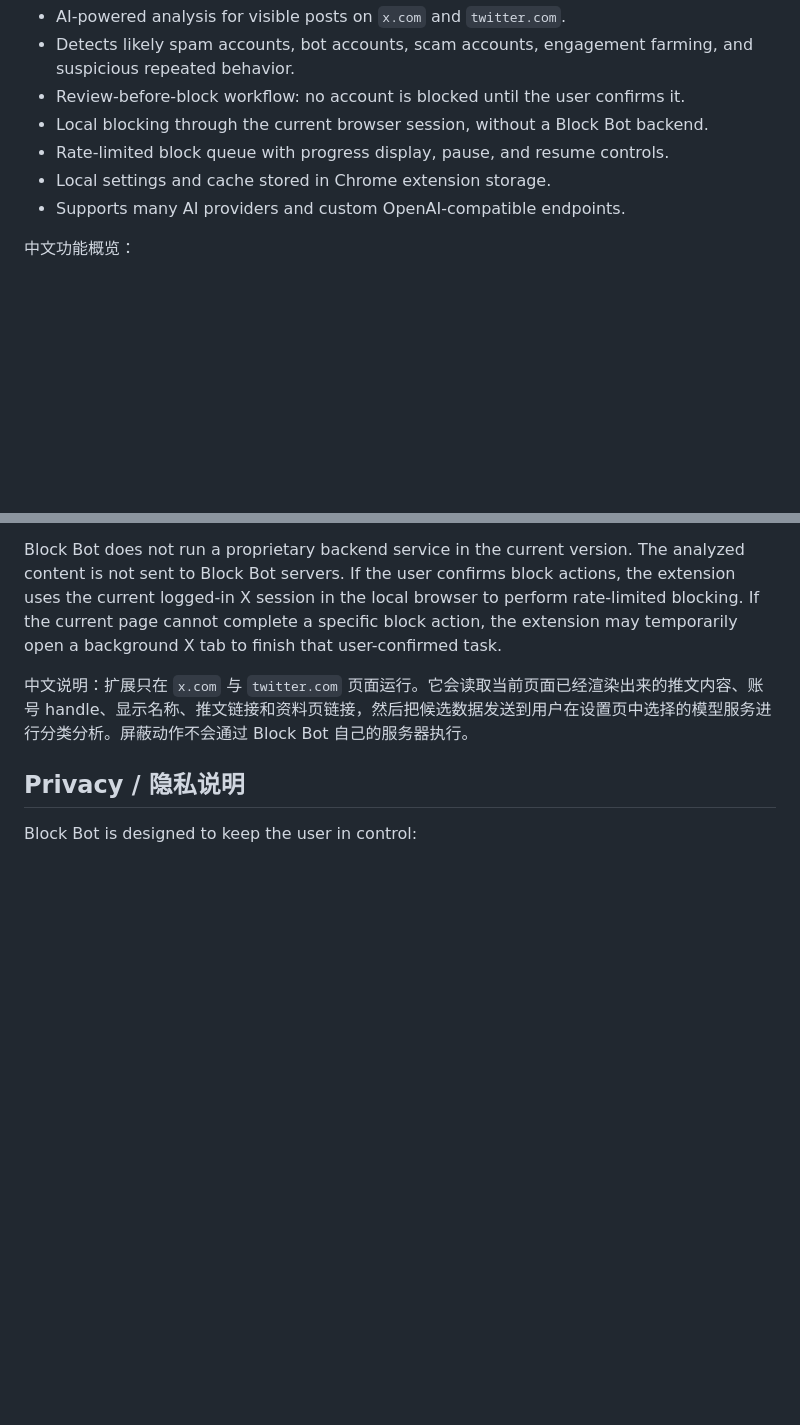
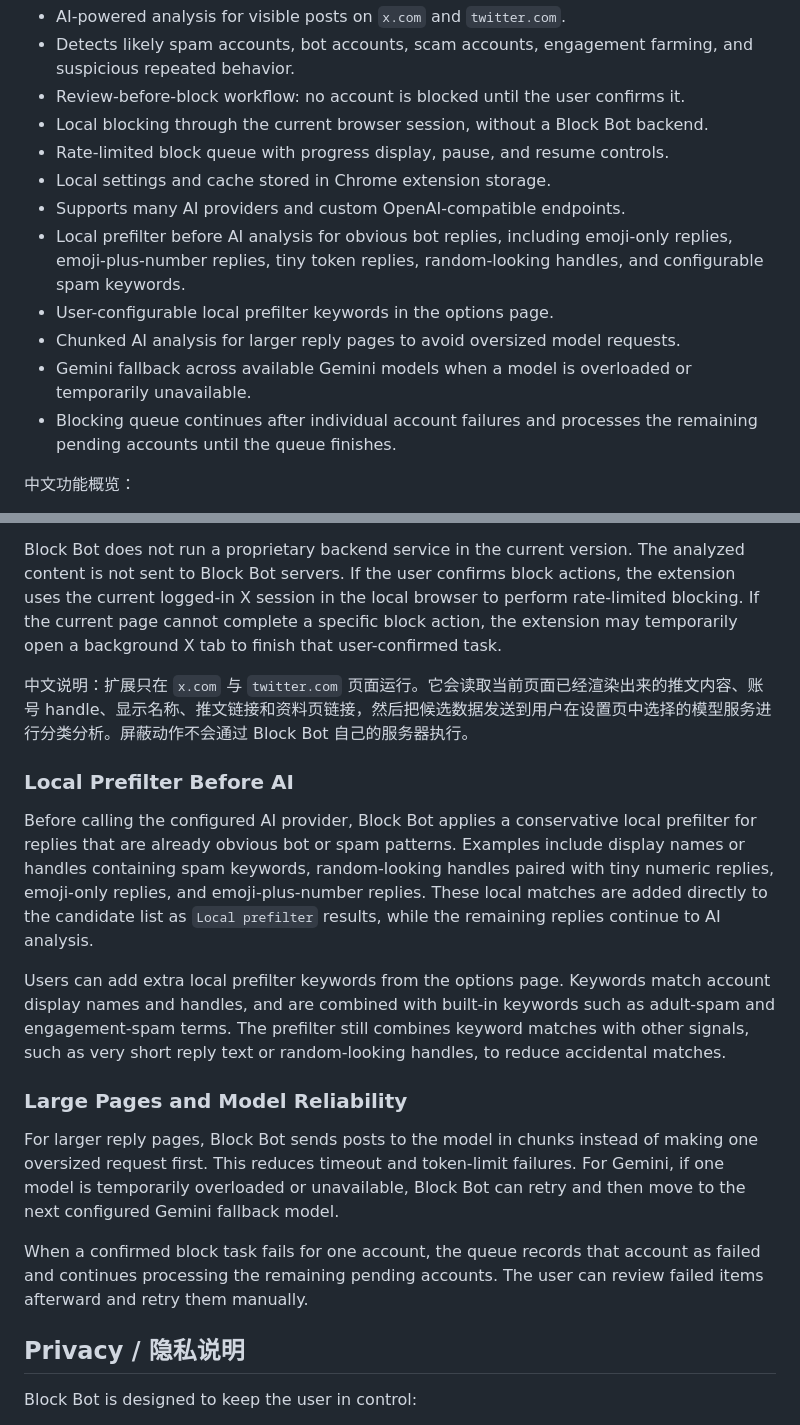
Before and after one commit to guol-fnst/block_bot, a Markdown page: README.md, 2 parts joined by grey strips. GitHub-like rendering; blank space fills up the shorter version.

Commit message:
Document filtering and queue resilience features

```diff
--- a/README.md
+++ b/README.md
@@ -19,6 +19,11 @@ If your X / Twitter timeline, search results, or reply sections are filled with
 - Rate-limited block queue with progress display, pause, and resume controls.
 - Local settings and cache stored in Chrome extension storage.
 - Supports many AI providers and custom OpenAI-compatible endpoints.
+- Local prefilter before AI analysis for obvious bot replies, including emoji-only replies, emoji-plus-number replies, tiny token replies, random-looking handles, and configurable spam keywords.
+- User-configurable local prefilter keywords in the options page.
+- Chunked AI analysis for larger reply pages to avoid oversized model requests.
+- Gemini fallback across available Gemini models when a model is overloaded or temporarily unavailable.
+- Blocking queue continues after individual account failures and processes the remaining pending accounts until the queue finishes.
 
 中文功能概览：
 
@@ -85,6 +90,18 @@ Block Bot only runs on `x.com` and `twitter.com`. When the user starts an analys
 Block Bot does not run a proprietary backend service in the current version. The analyzed content is not sent to Block Bot servers. If the user confirms block actions, the extension uses the current logged-in X session in the local browser to perform rate-limited blocking. If the current page cannot complete a specific block action, the extension may temporarily open a background X tab to finish that user-confirmed task.
 
 中文说明：扩展只在 `x.com` 与 `twitter.com` 页面运行。它会读取当前页面已经渲染出来的推文内容、账号 handle、显示名称、推文链接和资料页链接，然后把候选数据发送到用户在设置页中选择的模型服务进行分类分析。屏蔽动作不会通过 Block Bot 自己的服务器执行。
+
+### Local Prefilter Before AI
+
+Before calling the configured AI provider, Block Bot applies a conservative local prefilter for replies that are already obvious bot or spam patterns. Examples include display names or handles containing spam keywords, random-looking handles paired with tiny numeric replies, emoji-only replies, and emoji-plus-number replies. These local matches are added directly to the candidate list as `Local prefilter` results, while the remaining replies continue to AI analysis.
+
+Users can add extra local prefilter keywords from the options page. Keywords match account display names and handles, and are combined with built-in keywords such as adult-spam and engagement-spam terms. The prefilter still combines keyword matches with other signals, such as very short reply text or random-looking handles, to reduce accidental matches.
+
+### Large Pages and Model Reliability
+
+For larger reply pages, Block Bot sends posts to the model in chunks instead of making one oversized request first. This reduces timeout and token-limit failures. For Gemini, if one model is temporarily overloaded or unavailable, Block Bot can retry and then move to the next configured Gemini fallback model.
+
+When a confirmed block task fails for one account, the queue records that account as failed and continues processing the remaining pending accounts. The user can review failed items afterward and retry them manually.
 
 ## Privacy / 隐私说明
 
```
